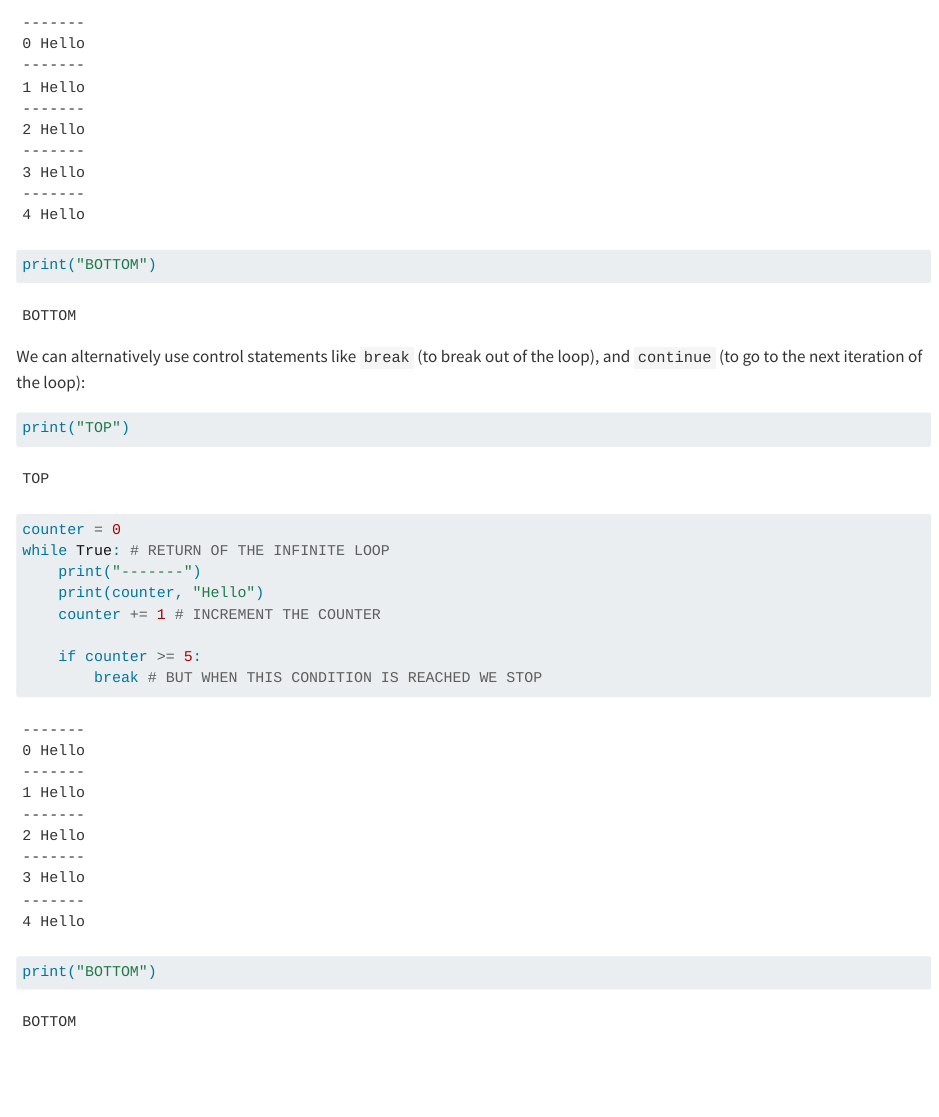
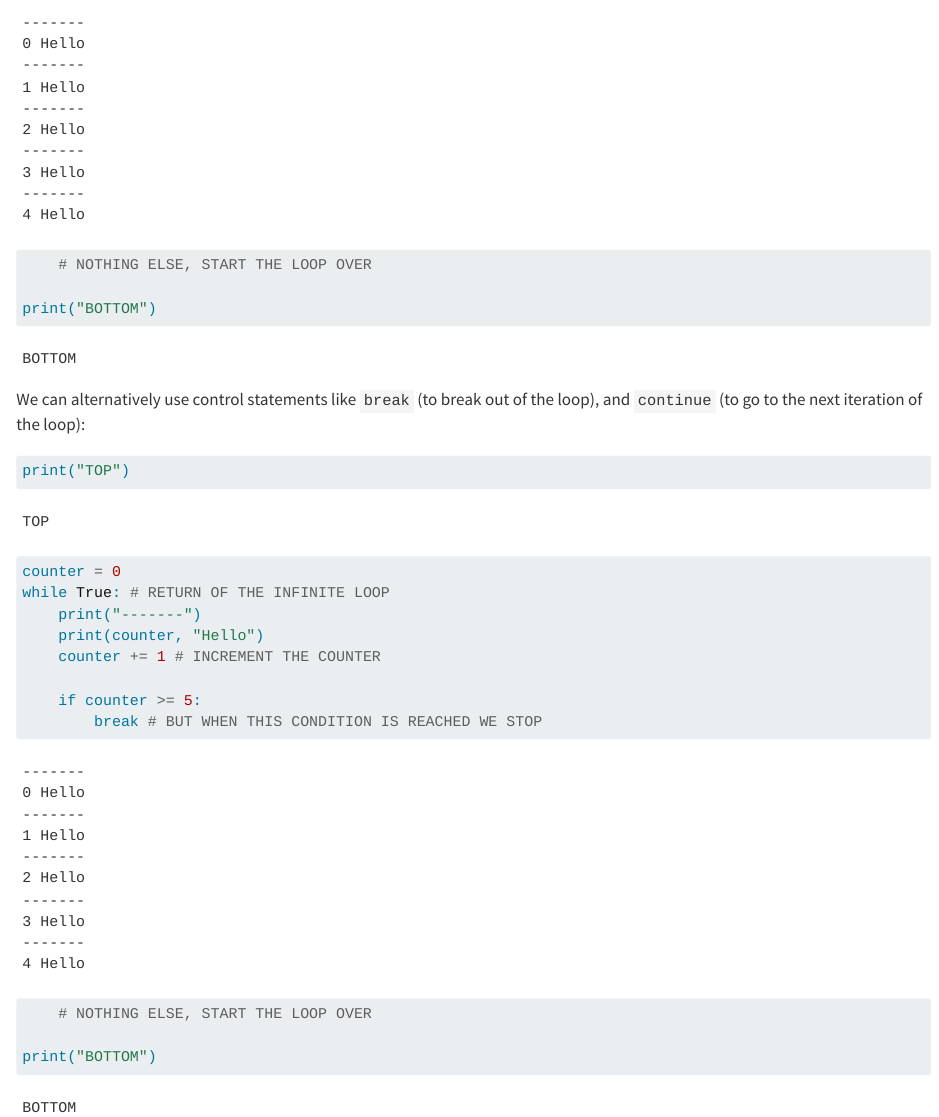
Before and after one commit to prof-rossetti/intro-software-dev-python-book, a Quarto document (docs/notes/python-lang/control-flow/while-loops.qmd): the page in a window 1100 px wide, from 510 px down. Rendered offline with R 4.5, knitr and Pandoc in place of Quarto, with nearby package versions.

Commit message:
Update while-loops.qmd

````diff
--- a/docs/notes/python-lang/control-flow/while-loops.qmd
+++ b/docs/notes/python-lang/control-flow/while-loops.qmd
@@ -34,6 +34,7 @@ while counter < 5: # CONDITION
     print("-------")
     print(counter, "Hello")
     counter += 1 # INCREMENT THE COUNTER
+    # NOTHING ELSE, START THE LOOP OVER
 
 print("BOTTOM")
 ```
@@ -54,5 +55,7 @@ while True: # RETURN OF THE INFINITE LOOP
     if counter >= 5:
         break # BUT WHEN THIS CONDITION IS REACHED WE STOP
 
+    # NOTHING ELSE, START THE LOOP OVER
+
 print("BOTTOM")
 ```
````
